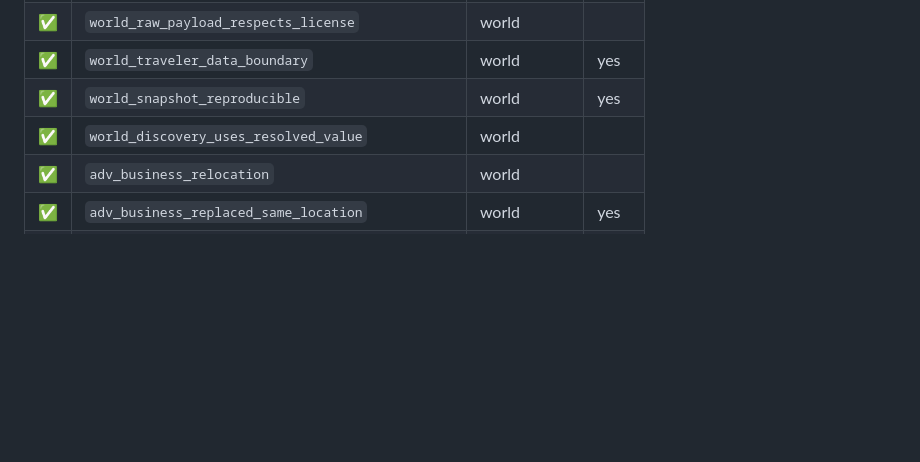
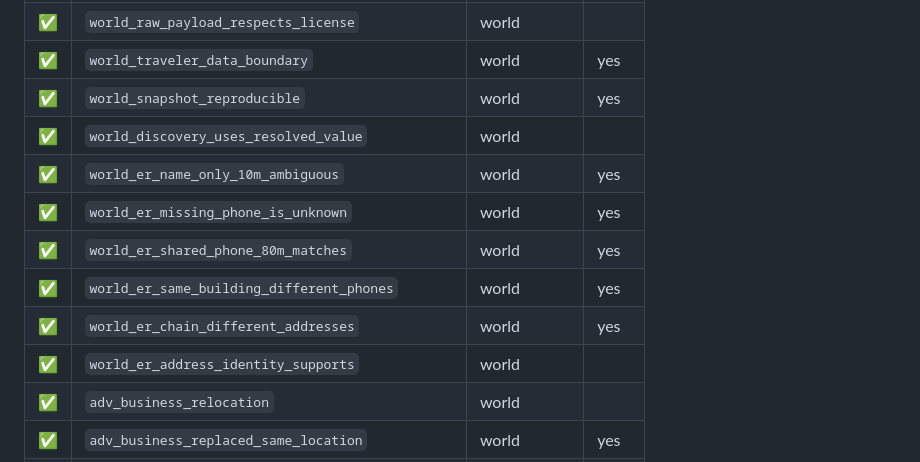
Before and after one commit to korsakovyuri8-design/korsakov-group, a Markdown page: hotelbot/docs/EVAL_REPORT.md, the part around one of its changes. Drawn GitHub-style; blank space fills up the shorter version.

```diff
--- a/hotelbot/docs/EVAL_REPORT.md
+++ b/hotelbot/docs/EVAL_REPORT.md
@@ -325,6 +346,12 @@ No entity-resolution threshold was changed after the benchmark.
 | ✅ | `world_traveler_data_boundary` | world | yes |
 | ✅ | `world_snapshot_reproducible` | world | yes |
 | ✅ | `world_discovery_uses_resolved_value` | world |  |
+| ✅ | `world_er_name_only_10m_ambiguous` | world | yes |
+| ✅ | `world_er_missing_phone_is_unknown` | world | yes |
+| ✅ | `world_er_shared_phone_80m_matches` | world | yes |
+| ✅ | `world_er_same_building_different_phones` | world | yes |
+| ✅ | `world_er_chain_different_addresses` | world | yes |
+| ✅ | `world_er_address_identity_supports` | world |  |
 | ✅ | `adv_business_relocation` | world |  |
 | ✅ | `adv_business_replaced_same_location` | world | yes |
 | ✅ | `adv_chain_same_town` | world | yes |
```
Also changed, not shown: other parts of hotelbot/docs/EVAL_REPORT.md (+24 -3 lines).
